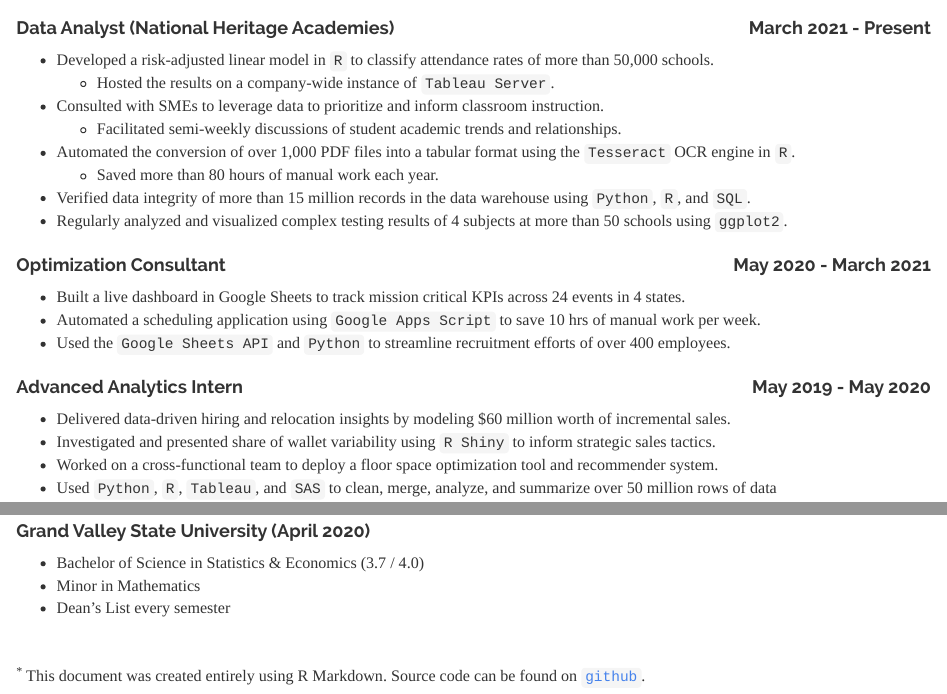
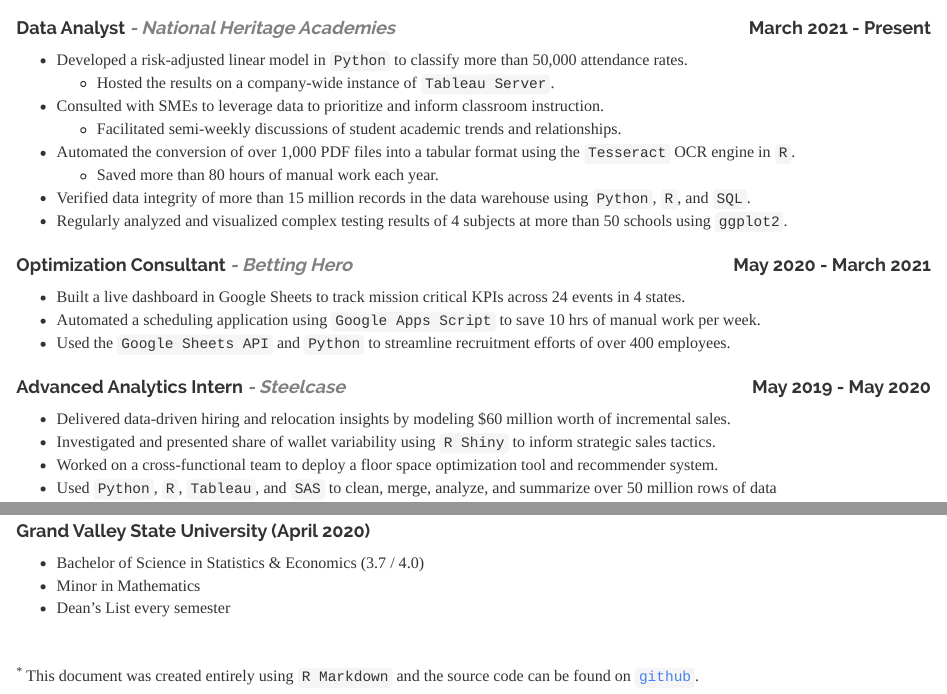
Before and after one commit to ayoskovich/resume, an R Markdown document (ay_resume.Rmd): the page in a window 1100 px wide, from 210 px down, and a second part further down, joined at a grey line. Rendered offline with R 4.5, knitr and Pandoc, with nearby package versions.

Commit message:
Adding external style sheet

```diff
--- a/ay_resume.Rmd
+++ b/ay_resume.Rmd
@@ -3,6 +3,7 @@
 output:
   html_document:
     theme: readable
+    css: "style.css"
 ---
 
 Analytics practitioner with experience solving problems using data and visualizing quantitative information.
@@ -14,9 +15,9 @@
 ## `r ico("file-alt")` Experience
 
 <!-- Hackin my way downtown... -->
-<h4 style="float: left">Data Analyst (National Heritage Academies)</h4> <h4 style="float: right; position: inline">March 2021 - Present</h4>
+<h4 class="work_title">Data Analyst <span class="work_company"> - National Heritage Academies</span></h4> <h4 class="work_dates">March 2021 - Present</h4>
 <div style="clear: both"></div>
-- Developed a risk-adjusted linear model in `R` to classify attendance rates of more than 50,000 schools.
+- Developed a risk-adjusted linear model in `Python` to classify more than 50,000 attendance rates.
   - Hosted the results on a company-wide instance of `Tableau Server`.
 - Consulted with SMEs to leverage data to prioritize and inform classroom instruction.
   - Facilitated semi-weekly discussions of student academic trends and relationships.
@@ -25,13 +26,13 @@
 - Verified data integrity of more than 15 million records in the data warehouse using `Python`, `R`, and `SQL`.
 - Regularly analyzed and visualized complex testing results of 4 subjects at more than 50 schools using `ggplot2`.
 
-<h4 style="float: left">Optimization Consultant</h4> <h4 style="float: right; position: inline">May 2020 - March 2021</h4>
+<h4 class="work_title">Optimization Consultant <span class="work_company"> - Betting Hero</span></h4> <h4 class="work_dates">May 2020 - March 2021</h4>
 <div style="clear: both"></div>
 - Built a live dashboard in Google Sheets to track mission critical KPIs across 24 events in 4 states.
 - Automated a scheduling application using `Google Apps Script` to save 10 hrs of manual work per week.
 - Used the `Google Sheets API` and `Python` to streamline recruitment efforts of over 400 employees.
 
-<h4 style="float: left">Advanced Analytics Intern</h4> <h4 style="float: right; position: inline">May 2019 - May 2020</h4>
+<h4 class="work_title">Advanced Analytics Intern <span class="work_company"> - Steelcase</span></h4> <h4 class="work_dates">May 2019 - May 2020</h4>
 <div style="clear: both"></div>
 - Delivered data-driven hiring and relocation insights by modeling $60 million worth of incremental sales.
 - Investigated and presented share of wallet variability using `R Shiny` to inform strategic sales tactics.
@@ -66,4 +67,4 @@
 
 <br>
 
-<sup>*</sup> This document was created entirely using R Markdown. Source code can be found on [`github`](https://github.com/ayoskovich/resume).
+<sup>*</sup> This document was created entirely using `R Markdown` and the source code can be found on [`github`](https://github.com/ayoskovich/resume).
```
Also changed, not shown: style.css (added, +13 -0 lines), index.html.
